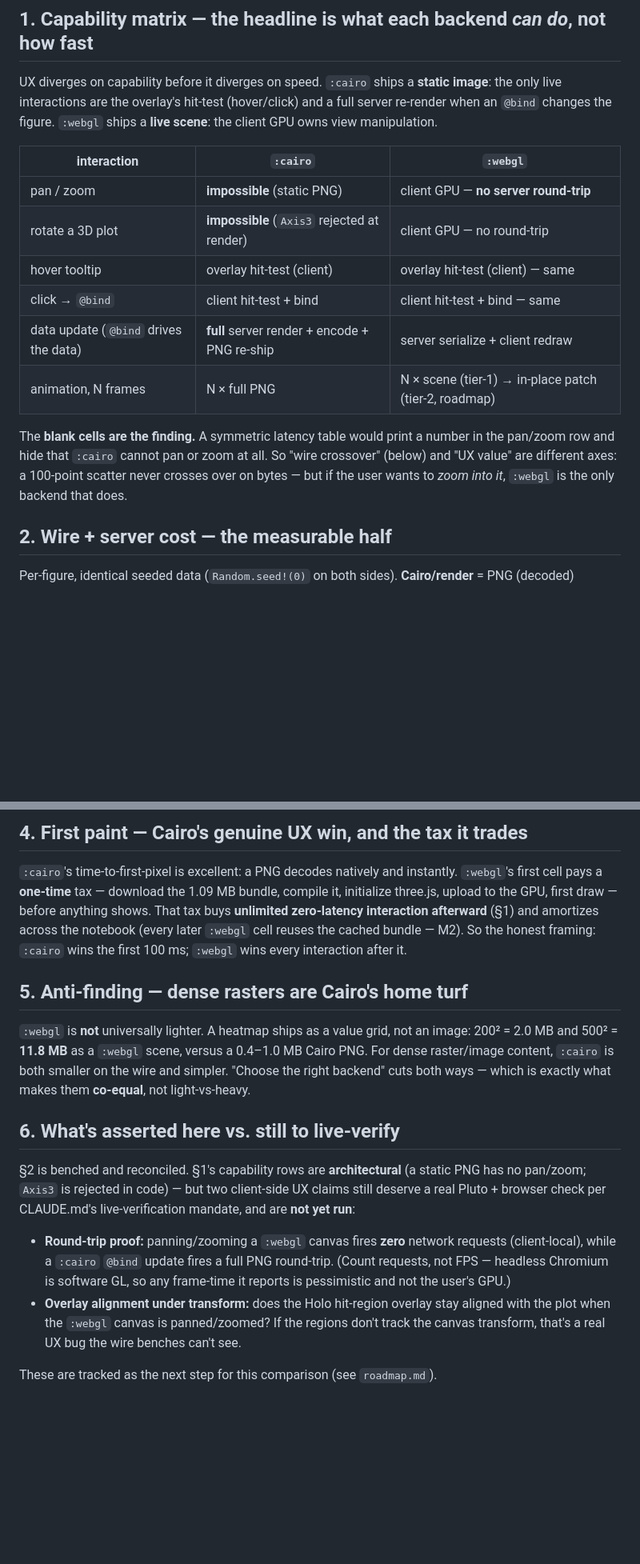
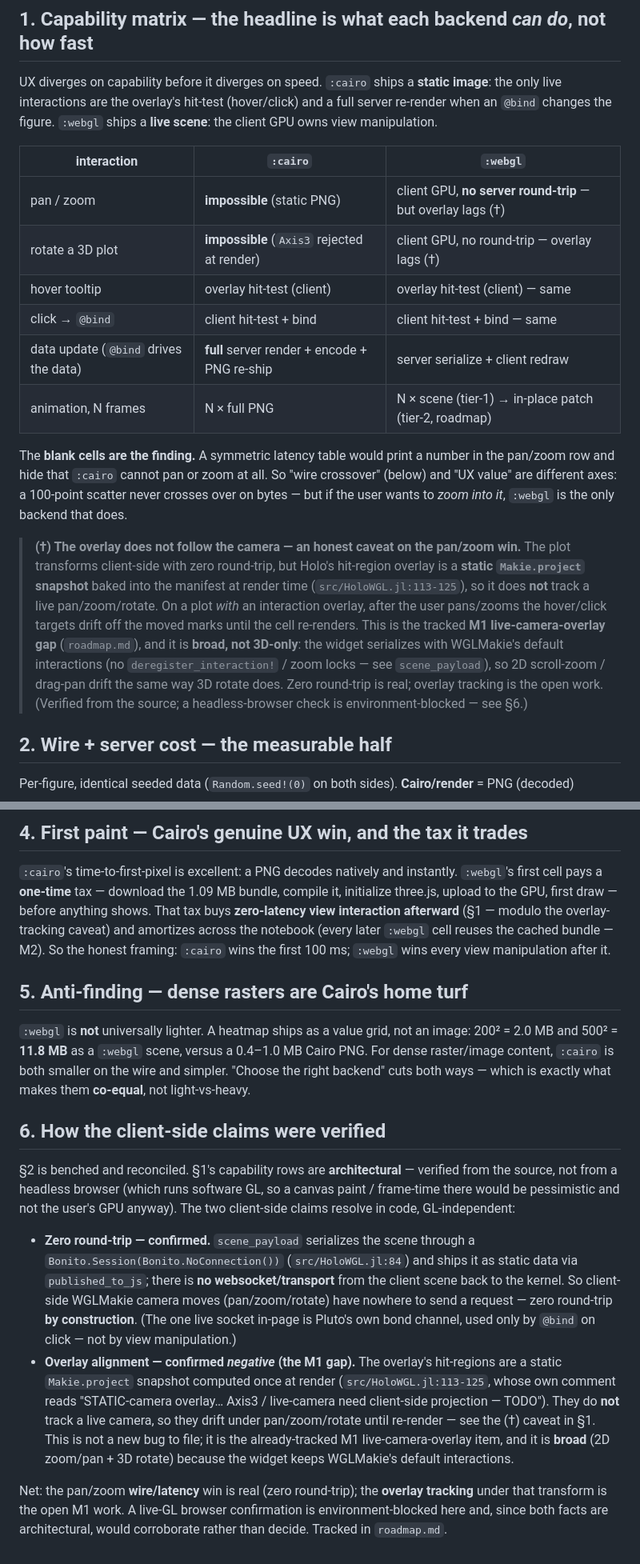
Before and after one commit to jowch/Holo.jl, a Markdown page: HoloWGL/docs/backend-comparison.md, 2 parts joined by grey strips. Shown at 80% size. GitHub-like rendering; blank space fills up the shorter version.

Commit message:
HoloWGL: resolve the §6 capability claims from source; add pan/zoom overlay caveat
The follow-up to #24: verify backend-comparison.md §6's two client-side
claims. Both resolve in code (GL-independent), not a headless browser
(software GL there would corroborate, not decide):

1. Zero round-trip — confirmed. scene_payload serializes through
   Bonito.NoConnection() (HoloWGL.jl:84) and ships static data via
   published_to_js; client-side camera moves have no transport to the
   kernel. Pan/zoom/rotate cost zero round-trips by construction.

2. Overlay alignment — confirmed NEGATIVE (the M1 gap). The overlay is a
   static Makie.project snapshot (HoloWGL.jl:113-125) that doesn't track
   the live camera, so it drifts under pan/zoom/rotate until re-render.
   Broad, not 3D-only: the widget keeps WGLMakie's default interactions
   (no deregister/zoom-lock), so 2D scroll-zoom/drag-pan drift too.

The finding: claim 2 qualifies claim 1. The pan/zoom wire/latency win is
real, but overlay targeting goes stale until re-render — the §1 matrix
oversold it. Corrections:
- backend-comparison.md: (†) caveat on the pan/zoom + rotate matrix rows;
  §4/§6 reworded; §6 now records the code-level verification.
- roadmap.md: M2 live-verify item resolved from source; M1 "3D
  live-camera overlay" renamed/rescoped to "Live-camera overlay (not
  3D-only)" to reflect that 2D pan/zoom drifts too.

No GL-dependent regression test committed — architectural facts + the
existing @bind E2E cover the reliable ground.

Co-Authored-By: Claude Opus 4.8 <noreply@anthropic.com>

```diff
--- a/HoloWGL/docs/backend-comparison.md
+++ b/HoloWGL/docs/backend-comparison.md
@@ -25,8 +25,8 @@ live interactions are the overlay's hit-test (hover/click) and a full server re-
 
 | interaction | `:cairo` | `:webgl` |
 |---|---|---|
-| pan / zoom | **impossible** (static PNG) | client GPU — **no server round-trip** |
-| rotate a 3D plot | **impossible** (`Axis3` rejected at render) | client GPU — no round-trip |
+| pan / zoom | **impossible** (static PNG) | client GPU, **no server round-trip** — but overlay lags (†) |
+| rotate a 3D plot | **impossible** (`Axis3` rejected at render) | client GPU, no round-trip — overlay lags (†) |
 | hover tooltip | overlay hit-test (client) | overlay hit-test (client) — same |
 | click → `@bind` | client hit-test + bind | client hit-test + bind — same |
 | data update (`@bind` drives the data) | **full** server render + encode + PNG re-ship | server serialize + client redraw |
@@ -36,6 +36,17 @@ The **blank cells are the finding.** A symmetric latency table would print a num
 row and hide that `:cairo` cannot pan or zoom at all. So "wire crossover" (below) and "UX value" are
 different axes: a 100-point scatter never crosses over on bytes — but if the user wants to *zoom into
 it*, `:webgl` is the only backend that does.
+
+> **(†) The overlay does not follow the camera — an honest caveat on the pan/zoom win.** The plot
+> transforms client-side with zero round-trip, but Holo's hit-region overlay is a **static
+> `Makie.project` snapshot** baked into the manifest at render time (`src/HoloWGL.jl:113-125`), so it
+> does **not** track a live pan/zoom/rotate. On a plot *with* an interaction overlay, after the user
+> pans/zooms the hover/click targets drift off the moved marks until the cell re-renders. This is the
+> tracked **M1 live-camera-overlay gap** (`roadmap.md`), and it is **broad, not 3D-only**: the widget
+> serializes with WGLMakie's default interactions (no `deregister_interaction!` / zoom locks — see
+> `scene_payload`), so 2D scroll-zoom / drag-pan drift the same way 3D rotate does. Zero round-trip is
+> real; overlay tracking is the open work. (Verified from the source; a headless-browser check is
+> environment-blocked — see §6.)
 
 ## 2. Wire + server cost — the measurable half
 
@@ -86,9 +97,10 @@ Two terms move independently under stress, and both are UX terms:
 
 `:cairo`'s time-to-first-pixel is excellent: a PNG decodes natively and instantly. `:webgl`'s first
 cell pays a **one-time** tax — download the 1.09 MB bundle, compile it, initialize three.js, upload to
-the GPU, first draw — before anything shows. That tax buys **unlimited zero-latency interaction
-afterward** (§1) and amortizes across the notebook (every later `:webgl` cell reuses the cached bundle
-— M2). So the honest framing: `:cairo` wins the first 100 ms; `:webgl` wins every interaction after it.
+the GPU, first draw — before anything shows. That tax buys **zero-latency view interaction afterward**
+(§1 — modulo the overlay-tracking caveat) and amortizes across the notebook (every later `:webgl` cell
+reuses the cached bundle — M2). So the honest framing: `:cairo` wins the first 100 ms; `:webgl` wins
+every view manipulation after it.
 
 ## 5. Anti-finding — dense rasters are Cairo's home turf
 
@@ -97,17 +109,25 @@ and 500² = **11.8 MB** as a `:webgl` scene, versus a 0.4–1.0 MB Cairo PNG. Fo
 content, `:cairo` is both smaller on the wire and simpler. "Choose the right backend" cuts both ways —
 which is exactly what makes them **co-equal**, not light-vs-heavy.
 
-## 6. What's asserted here vs. still to live-verify
+## 6. How the client-side claims were verified
 
-§2 is benched and reconciled. §1's capability rows are **architectural** (a static PNG has no pan/zoom;
-`Axis3` is rejected in code) — but two client-side UX claims still deserve a real Pluto + browser check
-per CLAUDE.md's live-verification mandate, and are **not yet run**:
+§2 is benched and reconciled. §1's capability rows are **architectural** — verified from the source,
+not from a headless browser (which runs software GL, so a canvas paint / frame-time there would be
+pessimistic and not the user's GPU anyway). The two client-side claims resolve in code, GL-independent:
 
-- **Round-trip proof:** panning/zooming a `:webgl` canvas fires **zero** network requests (client-local),
-  while a `:cairo` `@bind` update fires a full PNG round-trip. (Count requests, not FPS — headless
-  Chromium is software GL, so any frame-time it reports is pessimistic and not the user's GPU.)
-- **Overlay alignment under transform:** does the Holo hit-region overlay stay aligned with the plot
-  when the `:webgl` canvas is panned/zoomed? If the regions don't track the canvas transform, that's a
-  real UX bug the wire benches can't see.
+- **Zero round-trip — confirmed.** `scene_payload` serializes the scene through a
+  `Bonito.Session(Bonito.NoConnection())` (`src/HoloWGL.jl:84`) and ships it as static data via
+  `published_to_js`; there is **no websocket/transport** from the client scene back to the kernel. So
+  client-side WGLMakie camera moves (pan/zoom/rotate) have nowhere to send a request — zero round-trip
+  **by construction**. (The one live socket in-page is Pluto's own bond channel, used only by
+  `@bind` on click — not by view manipulation.)
+- **Overlay alignment — confirmed *negative* (the M1 gap).** The overlay's hit-regions are a static
+  `Makie.project` snapshot computed once at render (`src/HoloWGL.jl:113-125`, whose own comment reads
+  "STATIC-camera overlay… Axis3 / live-camera need client-side projection — TODO"). They do **not**
+  track a live camera, so they drift under pan/zoom/rotate until re-render — see the (†) caveat in §1.
+  This is not a new bug to file; it is the already-tracked M1 live-camera-overlay item, and it is
+  **broad** (2D zoom/pan + 3D rotate) because the widget keeps WGLMakie's default interactions.
 
-These are tracked as the next step for this comparison (see `roadmap.md`).
+Net: the pan/zoom **wire/latency** win is real (zero round-trip); the **overlay tracking** under that
+transform is the open M1 work. A live-GL browser confirmation is environment-blocked here and, since
+both facts are architectural, would corroborate rather than decide. Tracked in `roadmap.md`.
```
Also changed, not shown: HoloWGL/docs/roadmap.md (+17 -8 lines).
